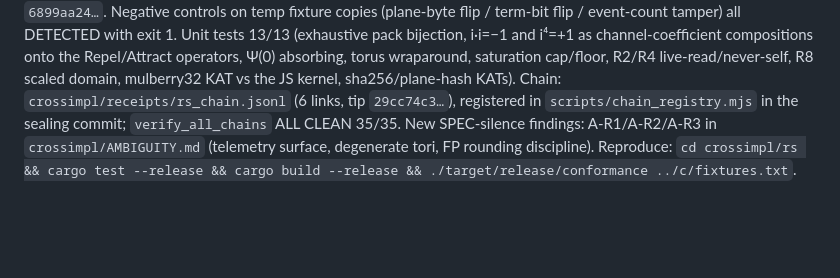
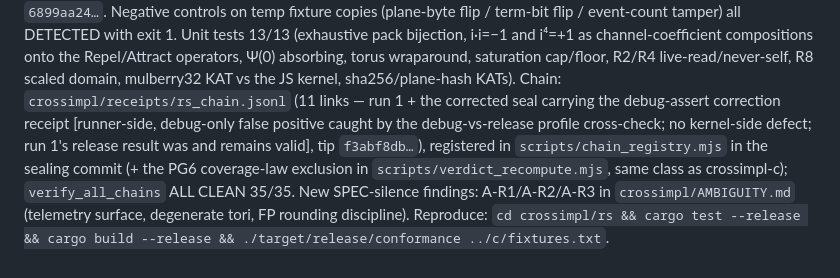
Before and after one commit to SuperInstance/qthe, a Markdown page: crossimpl/findings.md, the part around the change. Rendered like a GitHub page; blank space fills up the shorter version.

```diff
--- a/crossimpl/findings.md
+++ b/crossimpl/findings.md
@@ -155,9 +155,14 @@ pack bijection, i·i=−1 and i⁴=+1 as channel-coefficient compositions onto
 the Repel/Attract operators, Ψ(0) absorbing, torus wraparound, saturation
 cap/floor, R2/R4 live-read/never-self, R8 scaled domain, mulberry32 KAT vs
 the JS kernel, sha256/plane-hash KATs). Chain:
-`crossimpl/receipts/rs_chain.jsonl` (6 links, tip `29cc74c3…`), registered
-in `scripts/chain_registry.mjs` in the sealing commit; `verify_all_chains`
-ALL CLEAN 35/35. New SPEC-silence findings: A-R1/A-R2/A-R3 in
-`crossimpl/AMBIGUITY.md` (telemetry surface, degenerate tori, FP rounding
-discipline). Reproduce: `cd crossimpl/rs && cargo test --release && cargo
-build --release && ./target/release/conformance ../c/fixtures.txt`.
+`crossimpl/receipts/rs_chain.jsonl` (11 links — run 1 + the corrected seal
+carrying the debug-assert correction receipt [runner-side, debug-only false
+positive caught by the debug-vs-release profile cross-check; no kernel-side
+defect; run 1's release result was and remains valid], tip `f3abf8db…`),
+registered in `scripts/chain_registry.mjs` in the sealing commit (+ the PG6
+coverage-law exclusion in `scripts/verdict_recompute.mjs`, same class as
+crossimpl-c); `verify_all_chains` ALL CLEAN 35/35. New SPEC-silence
+findings: A-R1/A-R2/A-R3 in `crossimpl/AMBIGUITY.md` (telemetry surface,
+degenerate tori, FP rounding discipline). Reproduce: `cd crossimpl/rs &&
+cargo test --release && cargo build --release &&
+./target/release/conformance ../c/fixtures.txt`.
```
Also changed, not shown: crossimpl/rs/REGISTRATION.md (+38 -10 lines).
